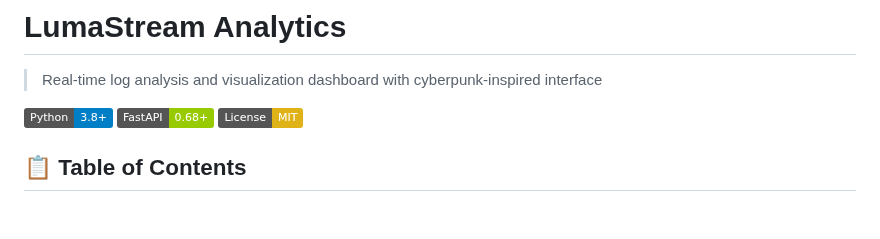
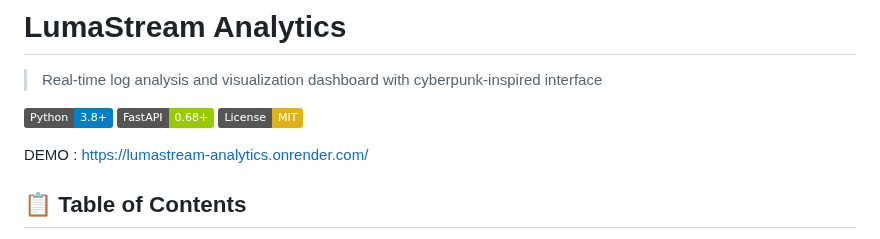
Before and after one commit to Sanjana-m55/LumaStream-Analytics, a Markdown page: README.md, the part around the change. GitHub-like rendering; badges without logos; blank space fills up the shorter version.

```diff
--- a/README.md
+++ b/README.md
@@ -5,6 +5,9 @@
 [![Python](https://img.shields.io/badge/Python-3.8+-blue.svg)](https://www.python.org/downloads/)
 [![FastAPI](https://img.shields.io/badge/FastAPI-0.68+-green.svg)](https://fastapi.tiangolo.com/)
 [![License](https://img.shields.io/badge/License-MIT-yellow.svg)](LICENSE)
+
+
+DEMO : https://lumastream-analytics.onrender.com/
 
 ## 📋 Table of Contents
 
```
